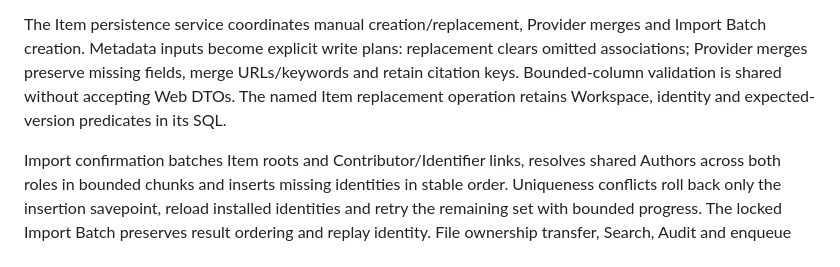
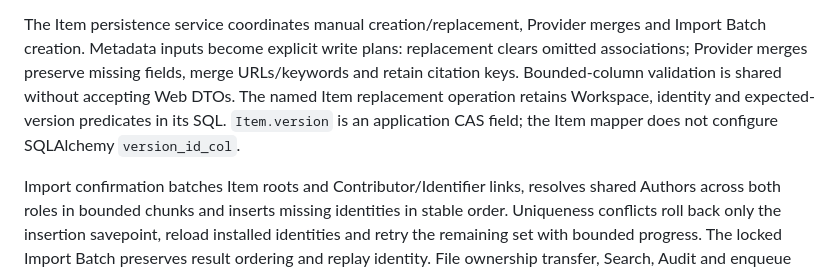
Before and after one commit to Jadeiin/quirebase, a Markdown page: docs/architecture/advanced-alchemy-implementation.md, the part around the change. Rendered like a GitHub page.

```diff
--- a/docs/architecture/advanced-alchemy-implementation.md
+++ b/docs/architecture/advanced-alchemy-implementation.md
@@ -50,7 +50,8 @@ The Item persistence service coordinates manual creation/replacement, Provider m
 Batch creation. Metadata inputs become explicit write plans: replacement clears omitted
 associations; Provider merges preserve missing fields, merge URLs/keywords and retain citation
 keys. Bounded-column validation is shared without accepting Web DTOs. The named Item replacement
-operation retains Workspace, identity and expected-version predicates in its SQL.
+operation retains Workspace, identity and expected-version predicates in its SQL. `Item.version`
+is an application CAS field; the Item mapper does not configure SQLAlchemy `version_id_col`.
 
 Import confirmation batches Item roots and Contributor/Identifier links, resolves shared Authors
 across both roles in bounded chunks and inserts missing identities in stable order. Uniqueness
```
Also changed, not shown: docs/adr/0014-advanced-alchemy-persistence.md (+4 -3 lines).
